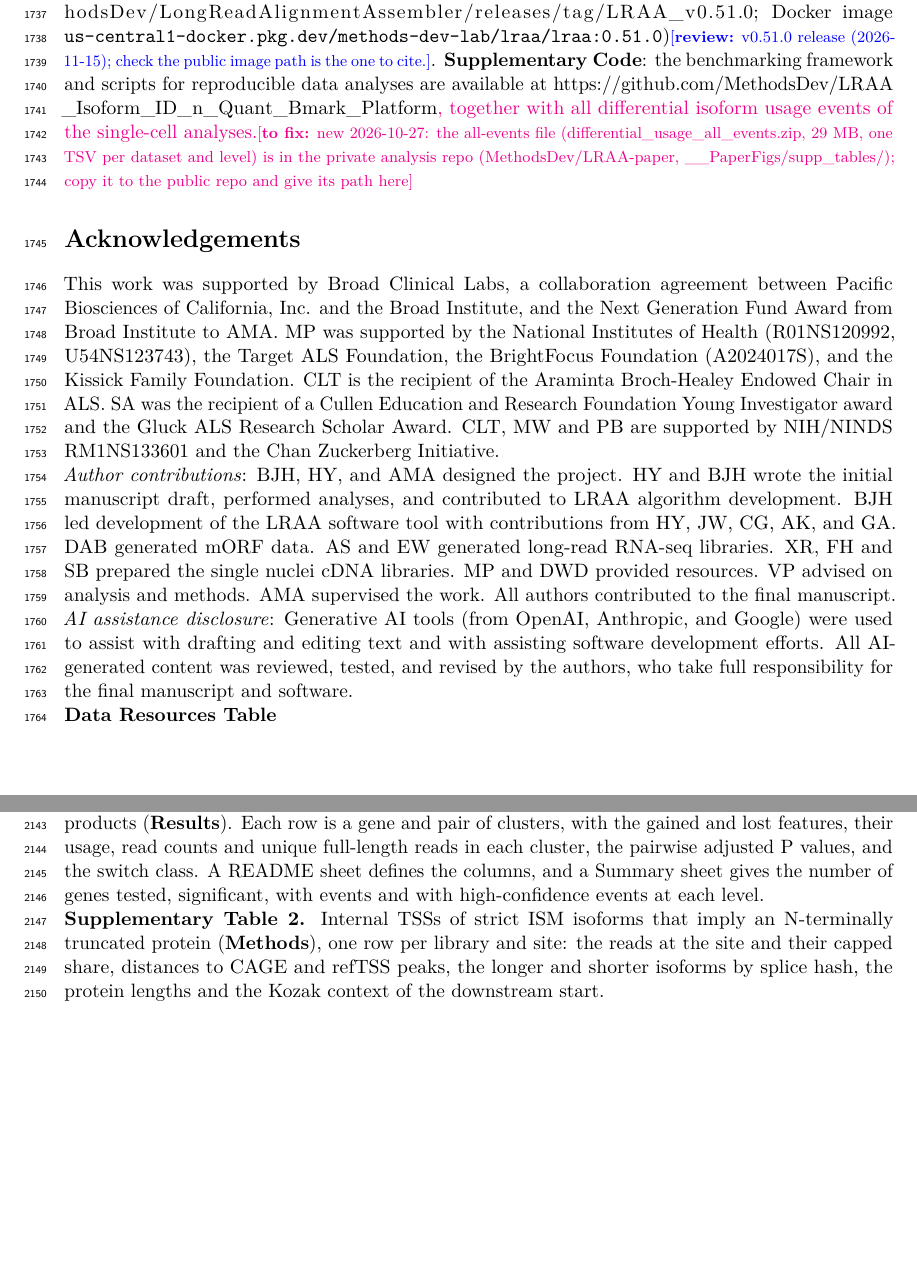
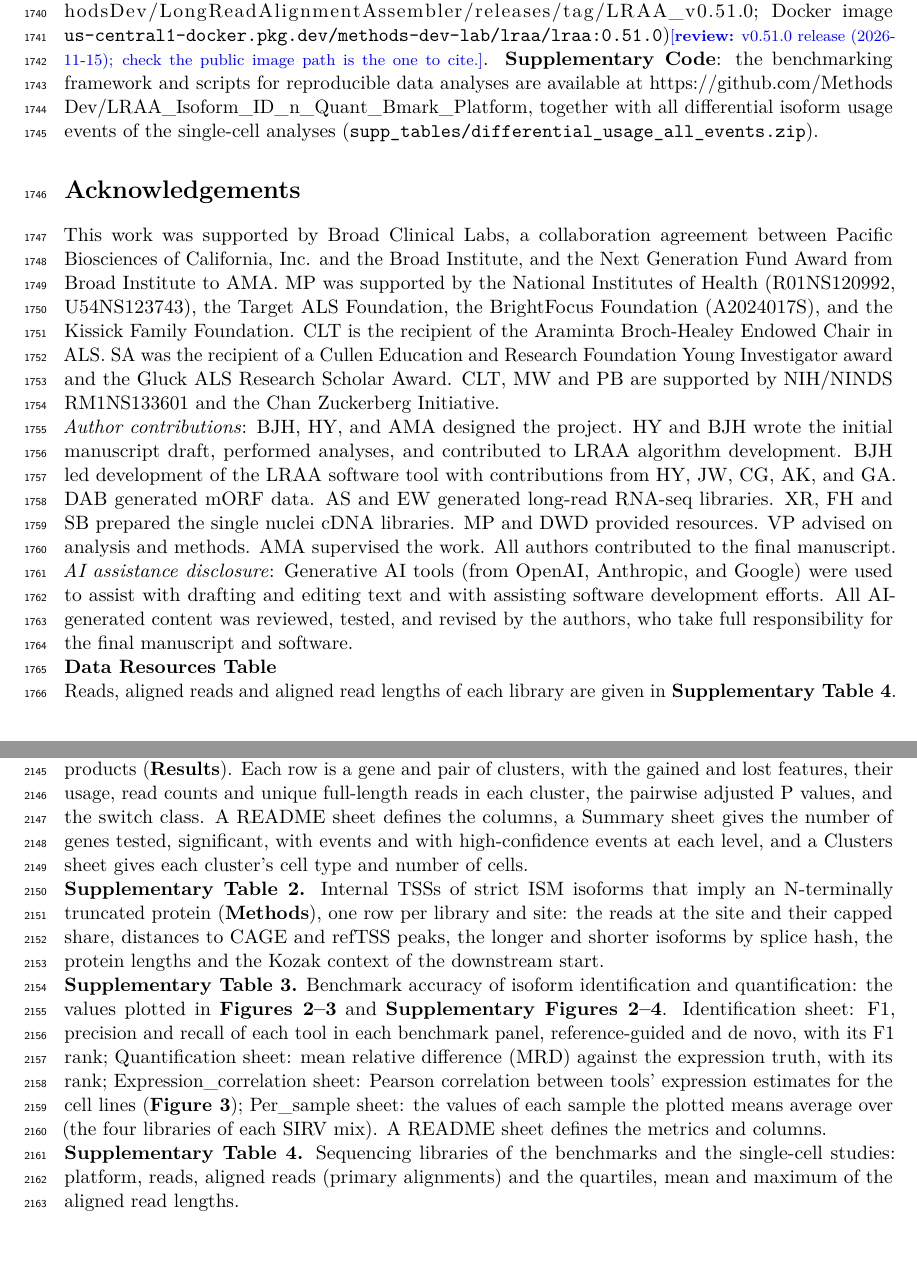
Before and after one commit to MethodsDev/LRAA-paper-LaTeX, a LaTeX document (main.tex, which reads sections/backmatter.tex, sections/methods.tex, sections/supplement.tex): two parts of pages 49 and 73 of 73, joined at a grey line, cut so that both start at the same text. Compiled offline with pdfLaTeX.

Commit message:
Supplementary Tables 3-4; Supp Table 1 Clusters sheet; supplementary figure numbers in references
- \suppfig / \suppfigsplit set the caption inside a box, where its figure number is local, so every
  \ref{sfig:...} printed the last main figure's number (6). The macros now carry the number out.
- Supplementary Table 3 (benchmark accuracy values of Figs 2-3 and Supp Figs 2-4), cited in Methods.
- Supplementary Table 4 (libraries: reads, aligned reads, aligned lengths), cited under the Data
  Resources Table.
- Supplementary Table 1 caption: Clusters sheet. Methods: path of the all-events file in the public repo.

Co-Authored-By: Claude Opus 5.5 <noreply@anthropic.com>

```diff
--- a/sections/backmatter.tex
+++ b/sections/backmatter.tex
@@ -7,6 +7,8 @@ This work was supported by Broad Clinical Labs, a collaboration agreement betwee
 \emph{AI assistance disclosure}: Generative AI tools (from OpenAI, Anthropic, and Google) were used to assist with drafting and editing text and with assisting software development efforts. All AI-generated content was reviewed, tested, and revised by the authors, who take full responsibility for the final manuscript and software.
 
 \textbf{Data Resources Table}
+
+Reads, aligned reads and aligned read lengths of each library are given in \textbf{Supplementary Table~4}.
 
 \begin{longtable}[]{@{}
   >{\raggedright\arraybackslash}p{(\linewidth - 4\tabcolsep) * \real{0.3333}}
--- a/sections/methods.tex
+++ b/sections/methods.tex
@@ -388,4 +390,4 @@ We incorporated a SQANTI \citep{pardopalacios2024} -like reference annotation co
 
 \subsection{Software availability}\label{software-availability}
 
-All LRAA source code, WDL workflows, and documentation are publicly available at \url{https://github.com/MethodsDev/LongReadAlignmentAssembler} under the MIT License. The analyses in this paper used LRAA release v0.51.0 (\url{https://github.com/MethodsDev/LongReadAlignmentAssembler/releases/tag/LRAA_v0.51.0}; Docker image \texttt{us-central1-docker.pkg.dev/methods-dev-lab/lraa/lraa:0.51.0})\reviewnote{v0.51.0 release (2026-11-15); check the public image path is the one to cite.}. \textbf{Supplementary Code}: the benchmarking framework and scripts for reproducible data analyses are available at \url{https://github.com/MethodsDev/LRAA_Isoform_ID_n_Quant_Bmark_Platform}\tofix{, together with all differential isoform usage events of the single-cell analyses.}{new 2026-10-27: the all-events file (differential\_usage\_all\_events.zip, 29 MB, one TSV per dataset and level) is in the private analysis repo (MethodsDev/LRAA-paper, \_\_PaperFigs/supp\_tables/); copy it to the public repo and give its path here}
+All LRAA source code, WDL workflows, and documentation are publicly available at \url{https://github.com/MethodsDev/LongReadAlignmentAssembler} under the MIT License. The analyses in this paper used LRAA release v0.51.0 (\url{https://github.com/MethodsDev/LongReadAlignmentAssembler/releases/tag/LRAA_v0.51.0}; Docker image \texttt{us-central1-docker.pkg.dev/methods-dev-lab/lraa/lraa:0.51.0})\reviewnote{v0.51.0 release (2026-11-15); check the public image path is the one to cite.}. \textbf{Supplementary Code}: the benchmarking framework and scripts for reproducible data analyses are available at \url{https://github.com/MethodsDev/LRAA_Isoform_ID_n_Quant_Bmark_Platform}, together with all differential isoform usage events of the single-cell analyses (\texttt{supp\_tables/differential\_usage\_all\_events.zip}).
--- a/sections/supplement.tex
+++ b/sections/supplement.tex
@@ -88,6 +93,10 @@
 \clearpage
 \section*{Supplementary Tables}
 
-\noindent\textbf{Supplementary Table 1.} High-confidence differential isoform usage events between cell clusters in the PBMC and FTD frontal cortex datasets (DEXSeq on pseudo-replicates; \textbf{Methods}), one sheet per dataset and level: splice patterns, and TSS and PolyA sites tested on read ends, with each site switch's splicing class (tandem or coupled with alternative splicing) and the LRAA isoforms carrying its two sites. The FTD TSS switches are listed with a caveat: some may be 5\textquotesingle{} truncation products (\textbf{Results}). Each row is a gene and pair of clusters, with the gained and lost features, their usage, read counts and unique full-length reads in each cluster, the pairwise adjusted P values, and the switch class. A README sheet defines the columns, and a Summary sheet gives the number of genes tested, significant, with events and with high-confidence events at each level.
+\noindent\textbf{Supplementary Table 1.} High-confidence differential isoform usage events between cell clusters in the PBMC and FTD frontal cortex datasets (DEXSeq on pseudo-replicates; \textbf{Methods}), one sheet per dataset and level: splice patterns, and TSS and PolyA sites tested on read ends, with each site switch's splicing class (tandem or coupled with alternative splicing) and the LRAA isoforms carrying its two sites. The FTD TSS switches are listed with a caveat: some may be 5\textquotesingle{} truncation products (\textbf{Results}). Each row is a gene and pair of clusters, with the gained and lost features, their usage, read counts and unique full-length reads in each cluster, the pairwise adjusted P values, and the switch class. A README sheet defines the columns, a Summary sheet gives the number of genes tested, significant, with events and with high-confidence events at each level, and a Clusters sheet gives each cluster's cell type and number of cells.
 
 \noindent\textbf{Supplementary Table 2.} Internal TSSs of strict ISM isoforms that imply an N-terminally truncated protein (\textbf{Methods}), one row per library and site: the reads at the site and their capped share, distances to CAGE and refTSS peaks, the longer and shorter isoforms by splice hash, the protein lengths and the Kozak context of the downstream start.
+
+\noindent\textbf{Supplementary Table 3.} Benchmark accuracy of isoform identification and quantification: the values plotted in \textbf{Figures~\ref{fig:2}--\ref{fig:3}} and \textbf{Supplementary Figures~\ref{sfig:2}--\ref{sfig:4}}. Identification sheet: F1, precision and recall of each tool in each benchmark panel, reference-guided and de novo, with its F1 rank; Quantification sheet: mean relative difference (MRD) against the expression truth, with its rank; Expression\_correlation sheet: Pearson correlation between tools' expression estimates for the cell lines (\textbf{Figure~\ref{fig:3}}); Per\_sample sheet: the values of each sample the plotted means average over (the four libraries of each SIRV mix). A README sheet defines the metrics and columns.
+
+\noindent\textbf{Supplementary Table 4.} Sequencing libraries of the benchmarks and the single-cell studies: platform, reads, aligned reads (primary alignments) and the quartiles, mean and maximum of the aligned read lengths.
```
Also changed, not shown: sections/methods.tex (2 more changed lines), sections/supplement.tex (11 more changed lines).
